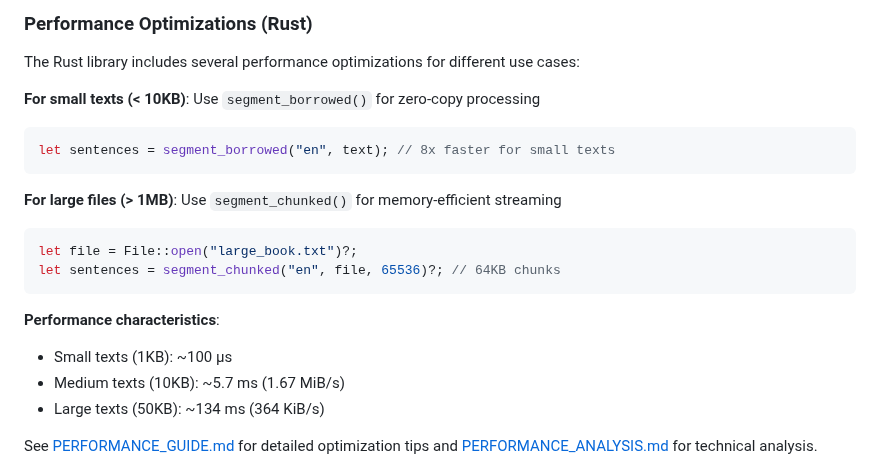
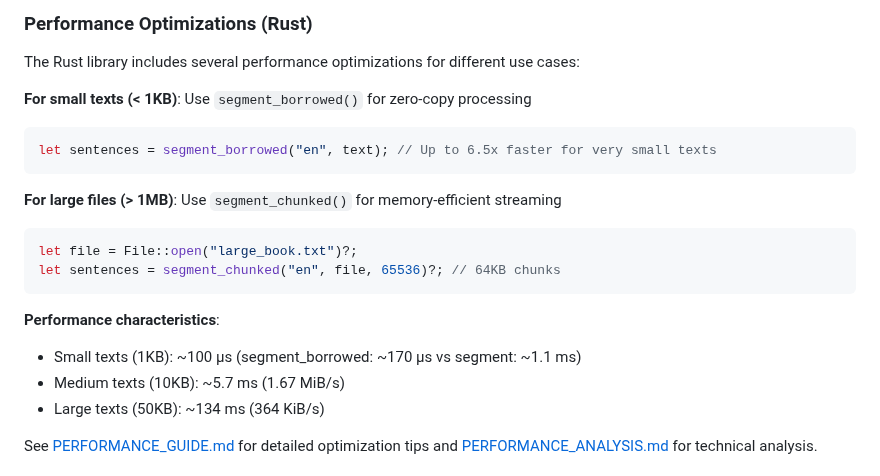
Before and after one commit to wikimedia/sentencex, a Markdown page: README.md, the part around the change. Drawn GitHub-style.

````diff
--- a/README.md
+++ b/README.md
@@ -195,9 +195,9 @@ The following libraries are used for benchmarking:
 
 The Rust library includes several performance optimizations for different use cases:
 
-**For small texts (< 10KB)**: Use `segment_borrowed()` for zero-copy processing
+**For small texts (< 1KB)**: Use `segment_borrowed()` for zero-copy processing
 ```rust
-let sentences = segment_borrowed("en", text); // 8x faster for small texts
+let sentences = segment_borrowed("en", text); // Up to 6.5x faster for very small texts
 ```
 
 **For large files (> 1MB)**: Use `segment_chunked()` for memory-efficient streaming
@@ -207,7 +207,7 @@ let sentences = segment_chunked("en", file, 65536)?; // 64KB chunks
 ```
 
 **Performance characteristics**:
-- Small texts (1KB): ~100 µs
+- Small texts (1KB): ~100 µs (segment_borrowed: ~170 µs vs segment: ~1.1 ms)
 - Medium texts (10KB): ~5.7 ms (1.67 MiB/s)
 - Large texts (50KB): ~134 ms (364 KiB/s)
 
````
Also changed, not shown: OPTIMIZATION_SUMMARY.md (+10 -4 lines), PERFORMANCE_GUIDE.md (+19 -15 lines).
